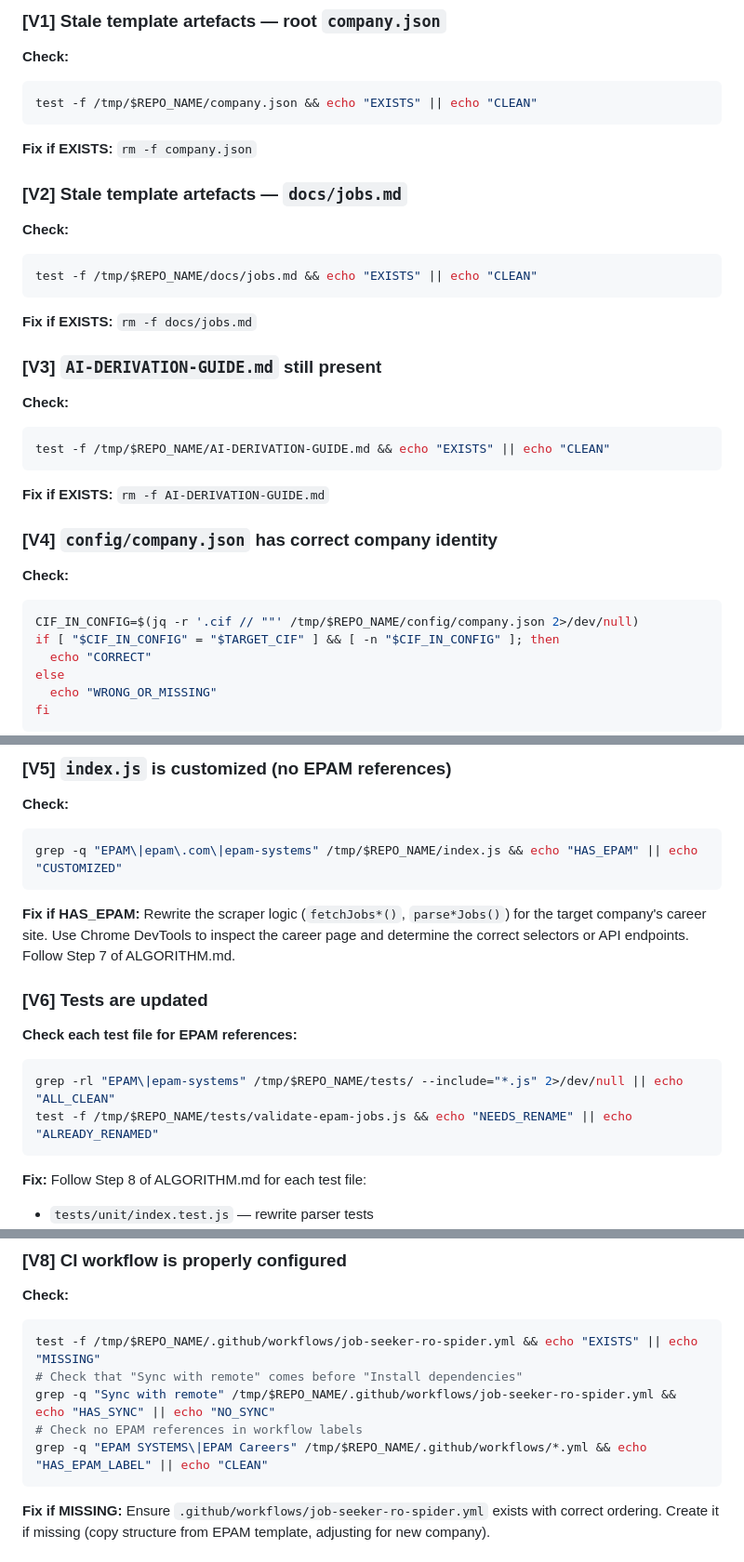
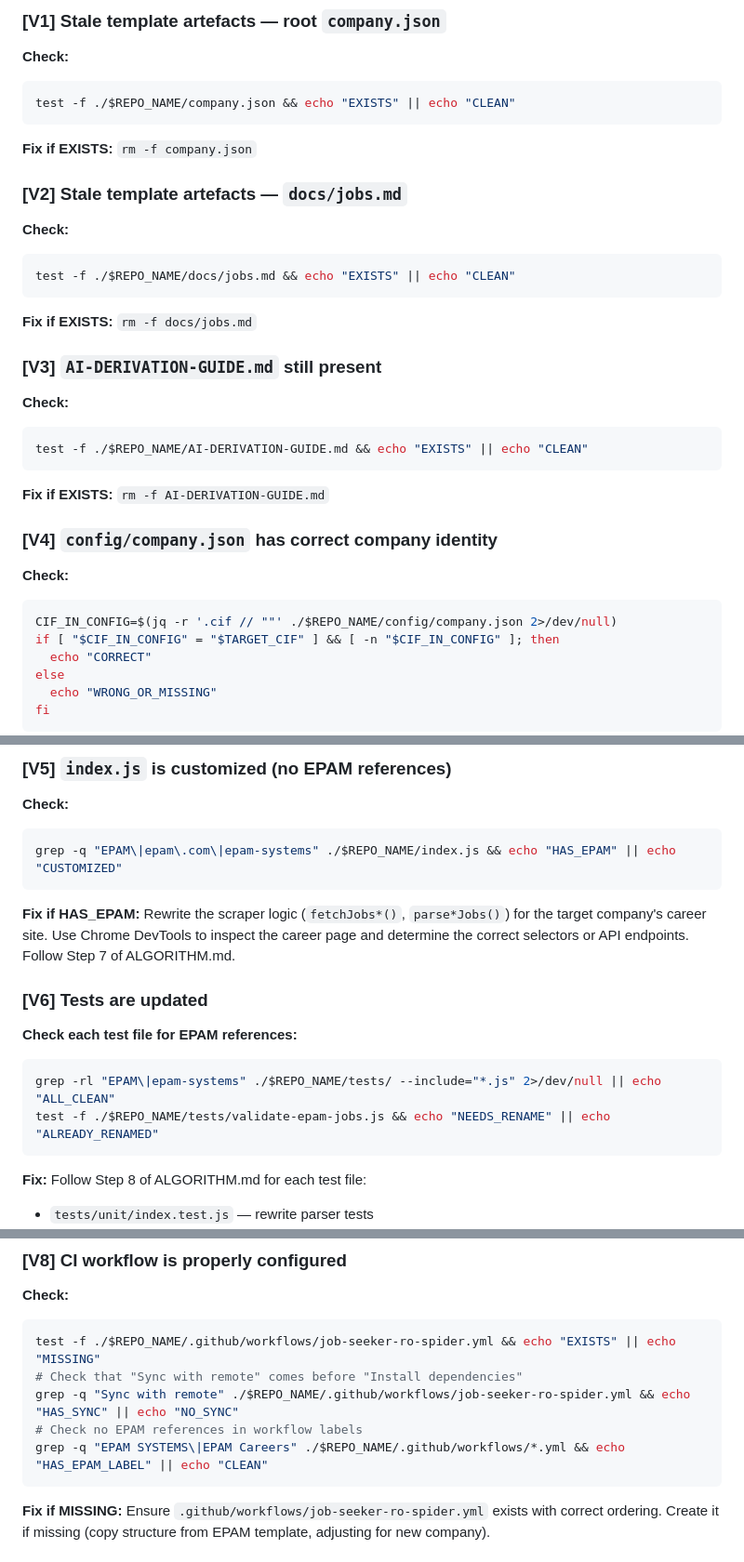
Before and after one commit to sebiboga/AI-Factory-job-seeker-ro-spider, a Markdown page: RESUME-ALGORITHM.md, 3 parts joined by grey strips. Shown at 93% size. GitHub-like rendering.

````diff
--- a/RESUME-ALGORITHM.md
+++ b/RESUME-ALGORITHM.md
@@ -137,7 +137,7 @@ Execute each check. If the check FAILS, execute the corresponding fix step.
 
 **Check:**
 ```bash
-test -f /tmp/$REPO_NAME/company.json && echo "EXISTS" || echo "CLEAN"
+test -f ./$REPO_NAME/company.json && echo "EXISTS" || echo "CLEAN"
 ```
 
 **Fix if EXISTS:** `rm -f company.json`
@@ -146,7 +146,7 @@ test -f /tmp/$REPO_NAME/company.json && echo "EXISTS" || echo "CLEAN"
 
 **Check:**
 ```bash
-test -f /tmp/$REPO_NAME/docs/jobs.md && echo "EXISTS" || echo "CLEAN"
+test -f ./$REPO_NAME/docs/jobs.md && echo "EXISTS" || echo "CLEAN"
 ```
 
 **Fix if EXISTS:** `rm -f docs/jobs.md`
@@ -155,7 +155,7 @@ test -f /tmp/$REPO_NAME/docs/jobs.md && echo "EXISTS" || echo "CLEAN"
 
 **Check:**
 ```bash
-test -f /tmp/$REPO_NAME/AI-DERIVATION-GUIDE.md && echo "EXISTS" || echo "CLEAN"
+test -f ./$REPO_NAME/AI-DERIVATION-GUIDE.md && echo "EXISTS" || echo "CLEAN"
 ```
 
 **Fix if EXISTS:** `rm -f AI-DERIVATION-GUIDE.md`
@@ -164,7 +164,7 @@ test -f /tmp/$REPO_NAME/AI-DERIVATION-GUIDE.md && echo "EXISTS" || echo "CLEAN"
 
 **Check:**
 ```bash
-CIF_IN_CONFIG=$(jq -r '.cif // ""' /tmp/$REPO_NAME/config/company.json 2>/dev/null)
+CIF_IN_CONFIG=$(jq -r '.cif // ""' ./$REPO_NAME/config/company.json 2>/dev/null)
 if [ "$CIF_IN_CONFIG" = "$TARGET_CIF" ] && [ -n "$CIF_IN_CONFIG" ]; then
   echo "CORRECT"
 else
@@ -193,7 +193,7 @@ Also overwrite `docs/company.json` with the same content.
 
 **Check:**
 ```bash
-grep -q "EPAM\|epam\.com\|epam-systems" /tmp/$REPO_NAME/index.js && echo "HAS_EPAM" || echo "CUSTOMIZED"
+grep -q "EPAM\|epam\.com\|epam-systems" ./$REPO_NAME/index.js && echo "HAS_EPAM" || echo "CUSTOMIZED"
 ```
 
 **Fix if HAS_EPAM:** Rewrite the scraper logic (`fetchJobs*()`, `parse*Jobs()`) for the target company's career site. Use Chrome DevTools to inspect the career page and determine the correct selectors or API endpoints. Follow Step 7 of ALGORITHM.md.
@@ -203,8 +203,8 @@ grep -q "EPAM\|epam\.com\|epam-systems" /tmp/$REPO_NAME/index.js && echo "HAS_EP
 **Check each test file for EPAM references:**
 
 ```bash
-grep -rl "EPAM\|epam-systems" /tmp/$REPO_NAME/tests/ --include="*.js" 2>/dev/null || echo "ALL_CLEAN"
-test -f /tmp/$REPO_NAME/tests/validate-epam-jobs.js && echo "NEEDS_RENAME" || echo "ALREADY_RENAMED"
+grep -rl "EPAM\|epam-systems" ./$REPO_NAME/tests/ --include="*.js" 2>/dev/null || echo "ALL_CLEAN"
+test -f ./$REPO_NAME/tests/validate-epam-jobs.js && echo "NEEDS_RENAME" || echo "ALREADY_RENAMED"
 ```
 
 **Fix:** Follow Step 8 of ALGORITHM.md for each test file:
@@ -243,11 +243,11 @@ grep -rl "EPAM\|epam-systems-international" /tmp/$REPO_NAME --include="*.md" --i
 
 **Check:**
 ```bash
-test -f /tmp/$REPO_NAME/.github/workflows/job-seeker-ro-spider.yml && echo "EXISTS" || echo "MISSING"
+test -f ./$REPO_NAME/.github/workflows/job-seeker-ro-spider.yml && echo "EXISTS" || echo "MISSING"
 # Check that "Sync with remote" comes before "Install dependencies"
-grep -q "Sync with remote" /tmp/$REPO_NAME/.github/workflows/job-seeker-ro-spider.yml && echo "HAS_SYNC" || echo "NO_SYNC"
+grep -q "Sync with remote" ./$REPO_NAME/.github/workflows/job-seeker-ro-spider.yml && echo "HAS_SYNC" || echo "NO_SYNC"
 # Check no EPAM references in workflow labels
-grep -q "EPAM SYSTEMS\|EPAM Careers" /tmp/$REPO_NAME/.github/workflows/*.yml && echo "HAS_EPAM_LABEL" || echo "CLEAN"
+grep -q "EPAM SYSTEMS\|EPAM Careers" ./$REPO_NAME/.github/workflows/*.yml && echo "HAS_EPAM_LABEL" || echo "CLEAN"
 ```
 
 **Fix if MISSING:** Ensure `.github/workflows/job-seeker-ro-spider.yml` exists with correct ordering. Create it if missing (copy structure from EPAM template, adjusting for new company).
````
Also changed, not shown: other parts of RESUME-ALGORITHM.md (+7 -7 lines).
